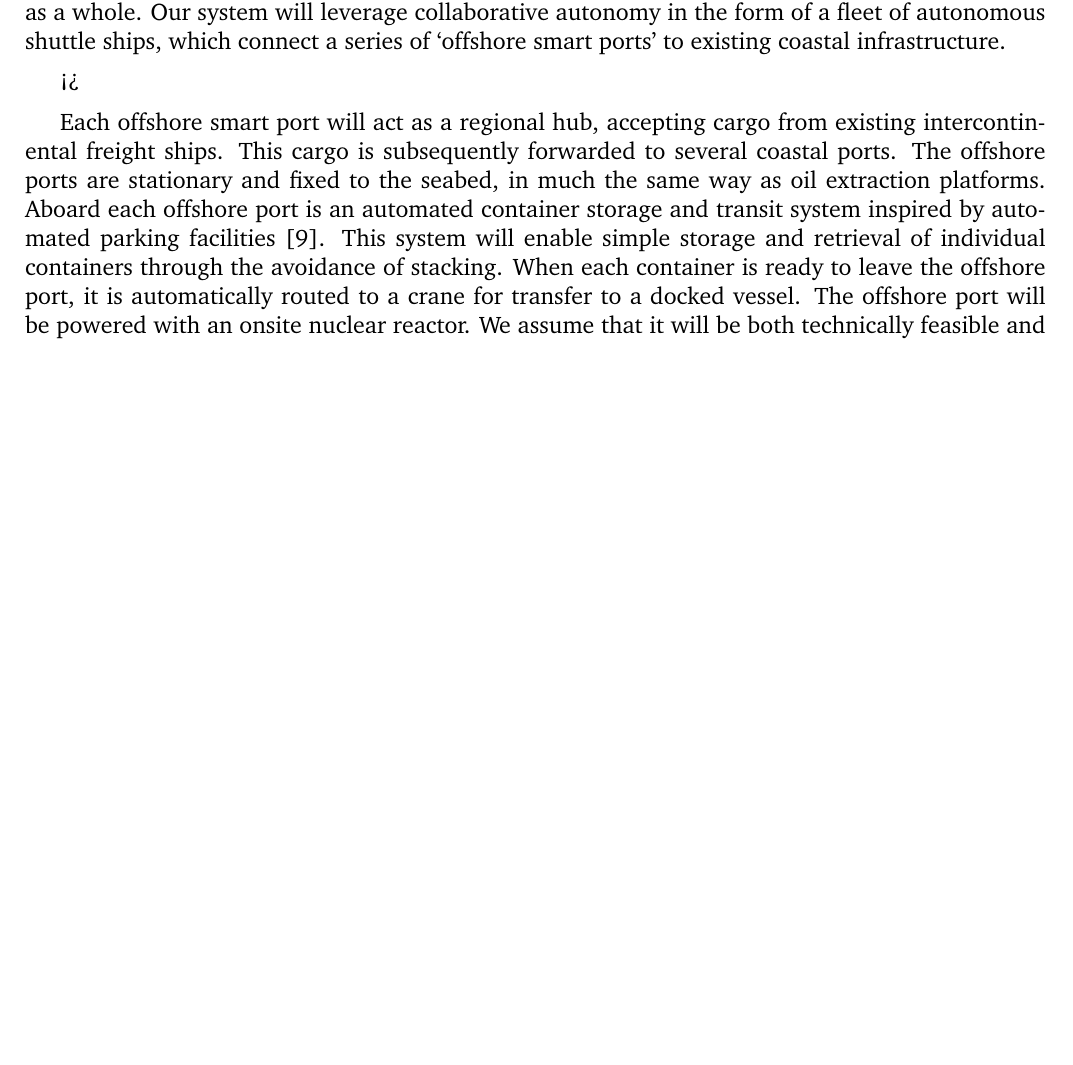
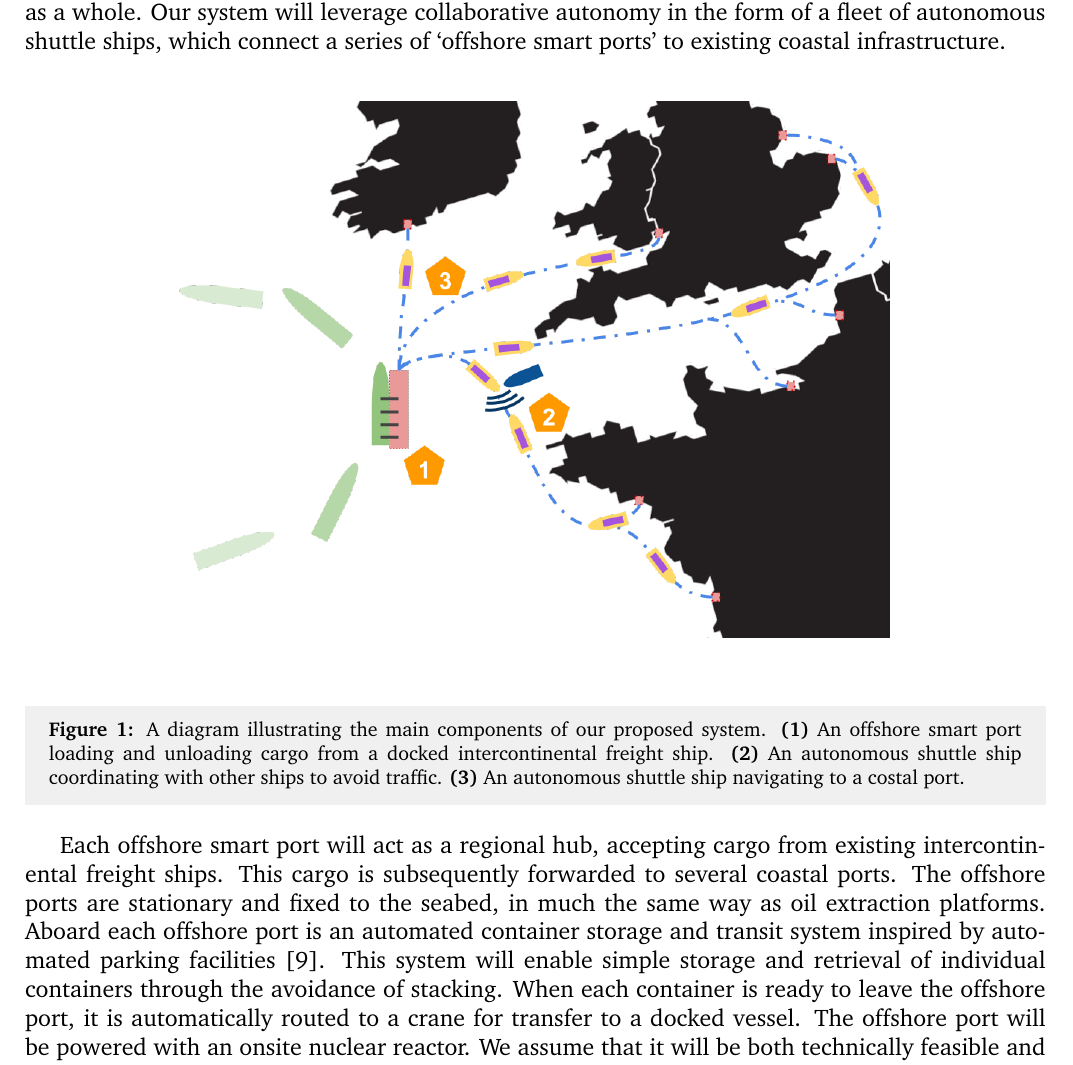
Before and after one commit to kieranm/gpig, a LaTeX document (initial-report/report.tex, which reads initial-report/system_desc.tex): part of page 4 of 12, cut so that both start at the same text, the shorter picture padded with empty space. Compiled offline with pdfLaTeX.

Commit message:
Diagrams added

```diff
--- a/initial-report/system_desc.tex
+++ b/initial-report/system_desc.tex
@@ -1,4 +1,12 @@
 \section{System Description}
 To mitigate some of the issues discussed in Section \ref{problem_analysis}, we propose a new system taking inspiration from the decentralised nature of land-based courier networks. Parcels in transit over land typically pass through several large distribution centres, taking an indirect path to their destination. While this means each individual parcel travels further, it greatly improves the efficiency of the system as a whole. Our system will leverage collaborative autonomy in the form of a fleet of autonomous shuttle ships, which connect a series of `offshore smart ports’ to existing coastal infrastructure.
 
-<>
+\begin{figure}[h!]
+\begin{center}
+\vspace{0.4cm}
+\includegraphics[width=0.7\textwidth]{images/map.png}
+\vspace{0.4cm}
+\end{center}
+\caption{ A diagram illustrating the main components of our proposed system. \textbf{(1)} An offshore smart port loading and unloading cargo from a docked intercontinental freight ship. \textbf{(2)} An autonomous shuttle ship coordinating with other ships to avoid traffic. \textbf{(3)} An autonomous shuttle ship navigating to a costal port. }
+\label{map}
+\end{figure}
```
Also changed, not shown: initial-report/introduction.tex (+1 -1 lines), initial-report/report.tex (+1 -2 lines), initial-report/images/flow.png (added), initial-report/images/map.png (added), initial-report/report.pdf, initial-report/system_desc.tex (10 more changed lines).
